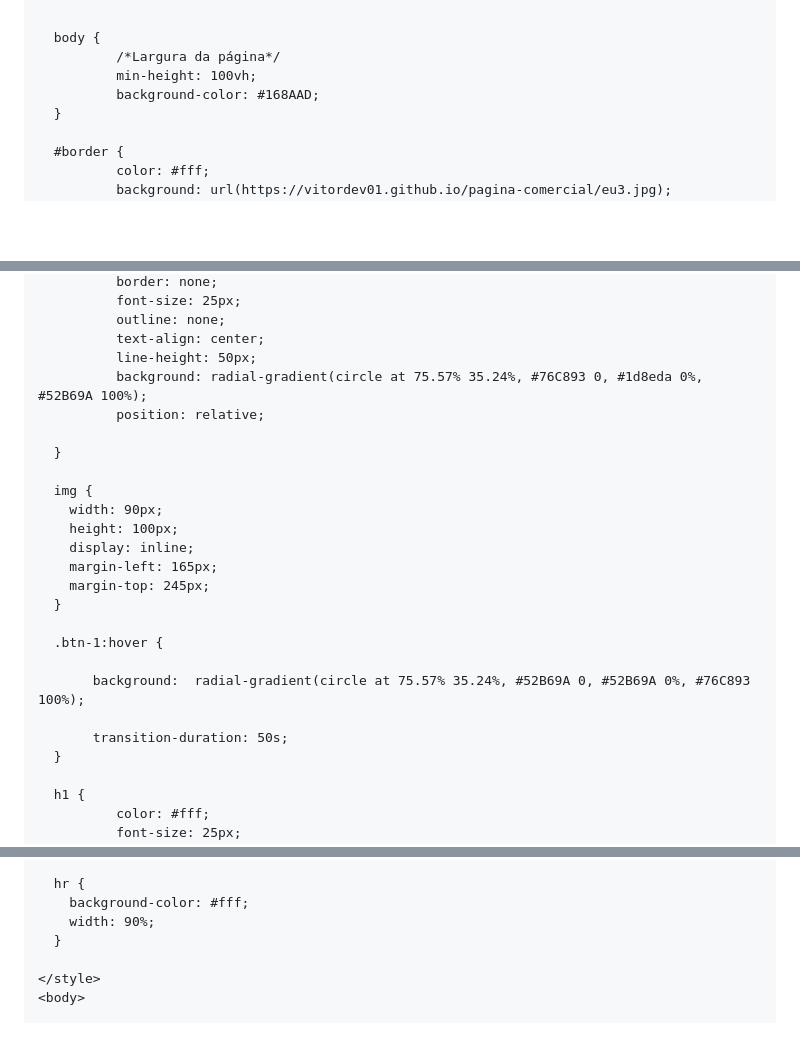
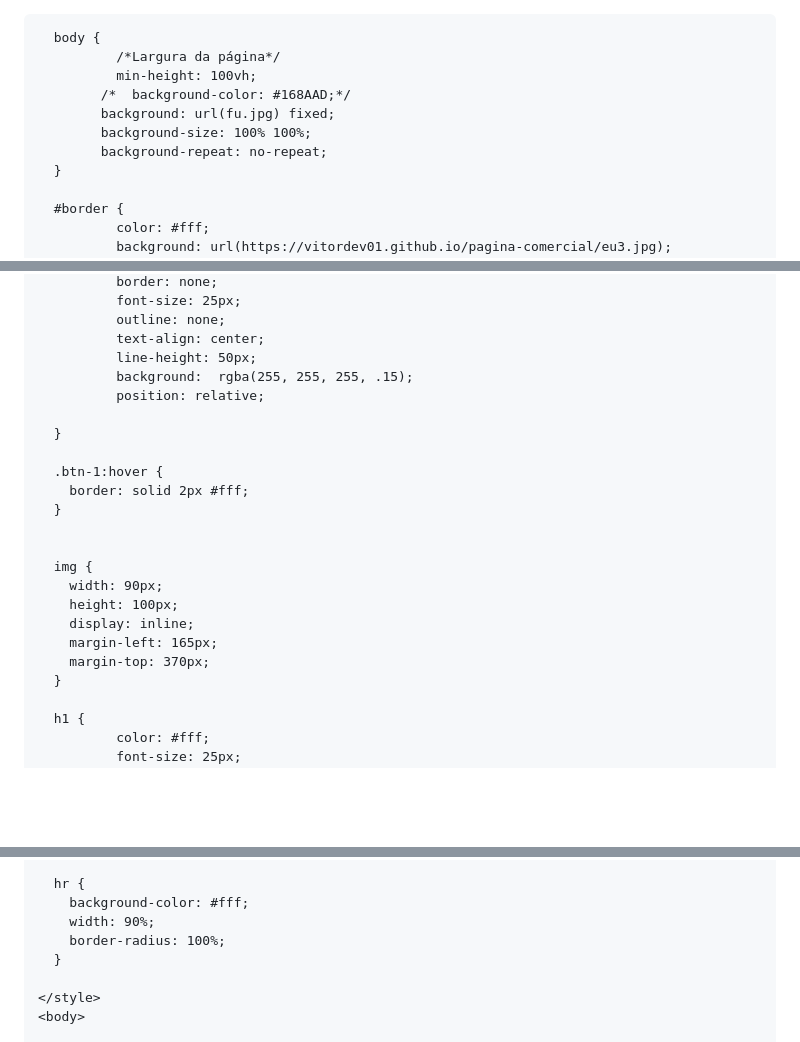
Before and after one commit to VitorDev01/site-apresentacao, a Markdown page: README.md, 3 parts joined by grey strips. Drawn GitHub-style; blank space fills up the shorter version.

```diff
--- a/README.md
+++ b/README.md
@@ -13,7 +11,10 @@
       body {
               /*Largura da página*/
               min-height: 100vh;
-              background-color: #168AAD;
+            /*  background-color: #168AAD;*/
+            background: url(fu.jpg) fixed;
+            background-size: 100% 100%;
+            background-repeat: no-repeat;
       }
 
       #border {
@@ -39,24 +40,22 @@
               outline: none;
               text-align: center;
               line-height: 50px;
-              background: radial-gradient(circle at 75.57% 35.24%, #76C893 0, #1d8eda 0%, #52B69A 100%);
+              background:  rgba(255, 255, 255, .15);
               position: relative;
 
       }
+
+      .btn-1:hover {
+        border: solid 2px #fff;
+      }
+
 
       img {
         width: 90px;
         height: 100px;
         display: inline;
         margin-left: 165px;
-        margin-top: 245px;
-      }
-
-      .btn-1:hover {
-
-           background:  radial-gradient(circle at 75.57% 35.24%, #52B69A 0, #52B69A 0%, #76C893 100%);
-
-           transition-duration: 50s;
+        margin-top: 370px;
       }
 
       h1 {
@@ -79,6 +78,7 @@
       hr {
         background-color: #fff;
         width: 90%;
+        border-radius: 100%;
       }
 
     </style>
```
Also changed, not shown: other parts of README.md (+9 -11 lines).
